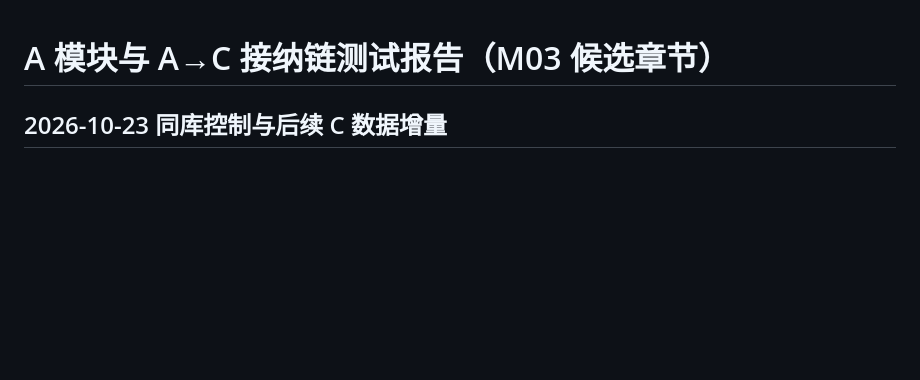
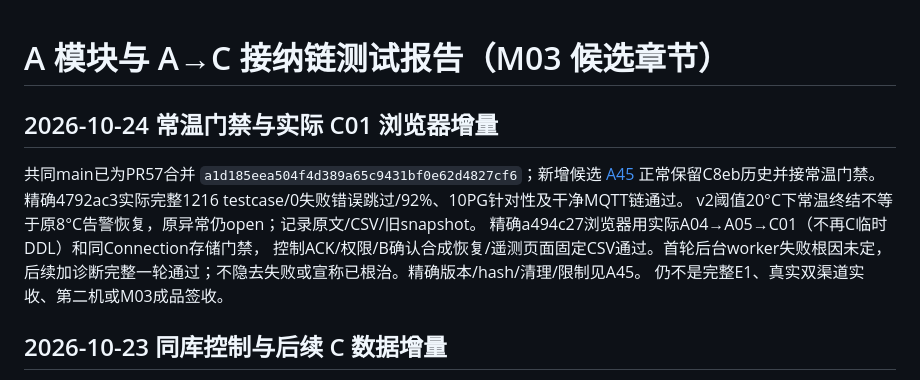
Before and after one commit to Cynthia060913/freshlink-zhikong-public, a Markdown page: docs/submission/A-TEST-REPORT-CANDIDATE.md, the part around the change. Drawn GitHub-style; blank space fills up the shorter version.

Commit message:
docs: record normal gate and C01 browser evidence with retained failure

```diff
--- a/docs/submission/A-TEST-REPORT-CANDIDATE.md
+++ b/docs/submission/A-TEST-REPORT-CANDIDATE.md
@@ -1,4 +1,15 @@
 # A 模块与 A→C 接纳链测试报告（M03 候选章节）
+
+## 2026-10-24 常温门禁与实际 C01 浏览器增量
+
+共同main已为PR57合并 `a1d185eea504f4d389a65c9431bf0e62d4827cf6`；新增候选
+[A45](../modules/A/45-normal-caller-and-browser-c01.md) 正常保留C8eb历史并接常温门禁。
+精确4792ac3实际完整1216 testcase/0失败错误跳过/92%、10PG针对性及干净MQTT链通过。
+v2阈值20°C下常温终结不等于原8°C告警恢复，原异常仍open；记录原文/CSV/旧snapshot。
+精确a494c27浏览器用实际A04→A05→C01（不再C临时DDL）和同Connection存储门禁，
+控制ACK/权限/B确认合成恢复/遥测页面固定CSV通过。首轮后台worker失败根因未定，
+后续加诊断完整一轮通过；不隐去失败或宣称已根治。精确版本/hash/清理/限制见A45。
+仍不是完整E1、真实双渠道实收、第二机或M03成品签收。
 
 ## 2026-10-23 同库控制与后续 C 数据增量
 
```
Also changed, not shown: 1 other file.
